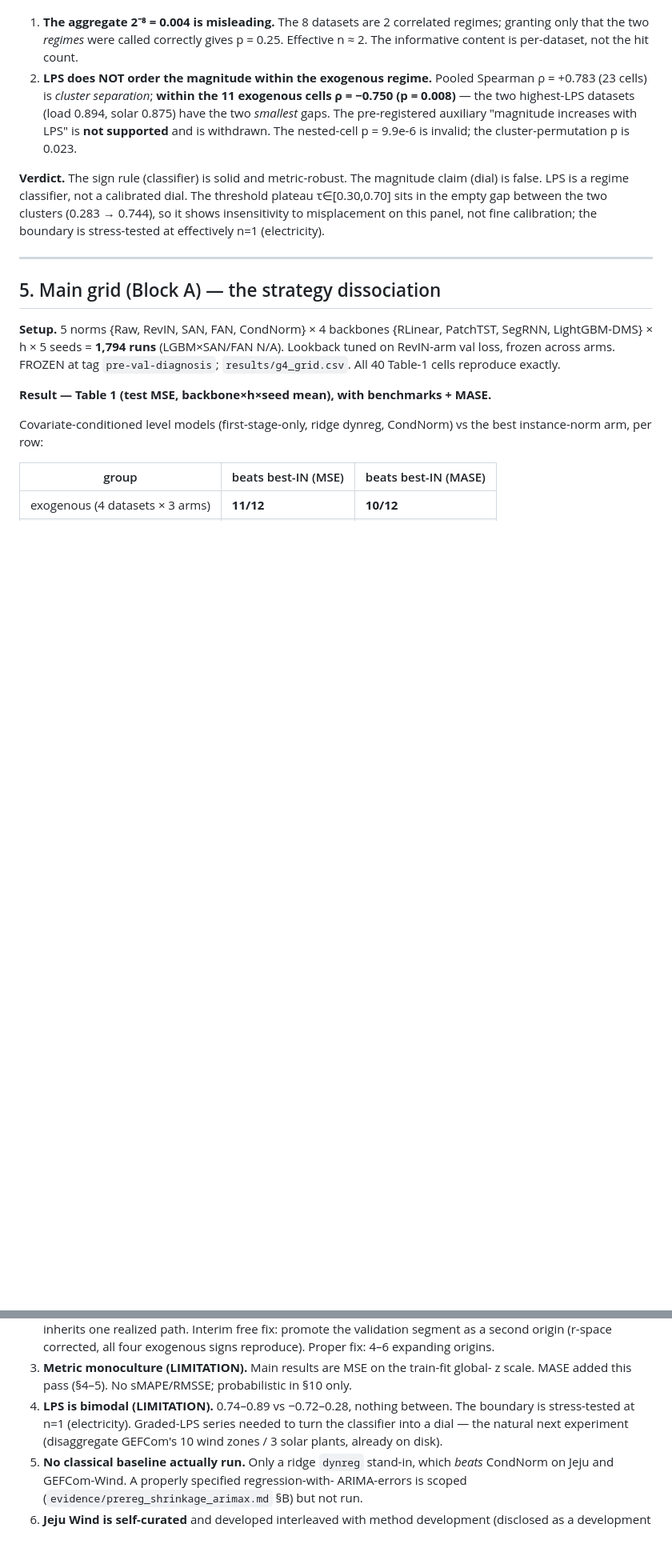
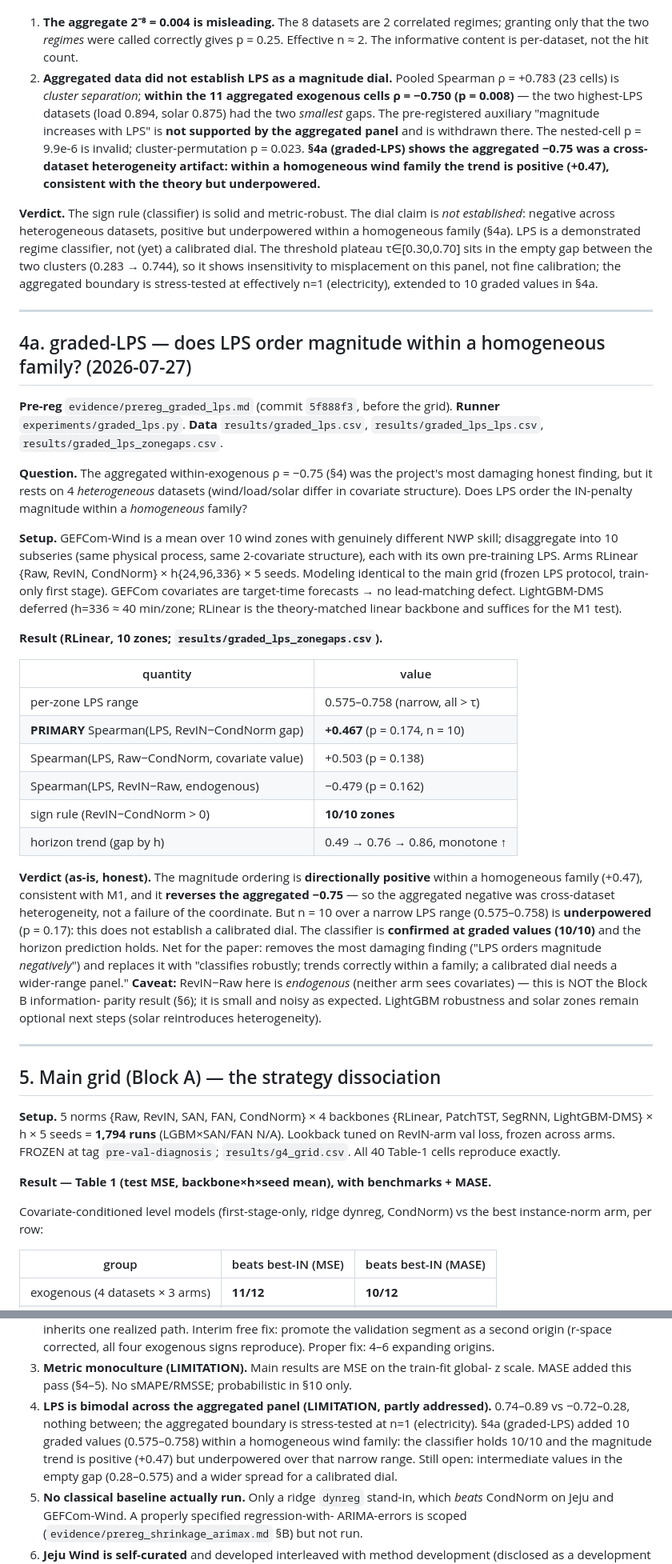
Before and after one commit to codespermuted/norm-boundary-ccai, a Markdown page: results/RESULTS.md, 2 parts joined by grey strips. Shown at 80% size. Rendered like a GitHub page; blank space fills up the shorter version.

Commit message:
results: fold graded-LPS into the authoritative ledger (RESULTS.md)
Updates the single verified ledger with the 2026-07-27 graded-LPS experiment
rather than adding another file.

- §0 status table: split the old "LPS orders magnitude = FALSE (rho -0.75)" row
  into two honest rows -- classifier (Solid: 8/8 aggregated + 10/10 graded), dial
  (Not established: aggregated -0.75 was heterogeneity, within-family +0.47 but
  underpowered).
- New §4a graded-LPS: setup, per-zone LPS 0.575-0.758, PRIMARY Spearman +0.467
  (p=0.174, n=10), sign 10/10, horizon monotone, and the as-is verdict (removes
  the most damaging finding without overclaiming; RevIN-Raw here is endogenous,
  not the Block B parity result).
- §4 verdict + §11 limitation #4 updated: bimodality "partly addressed" by the
  graded zones; intermediate-gap and wider-range panel still open.
- §12: added the graded_lps runner and the 5f888f3 pre-registration commit.

```diff
--- a/results/RESULTS.md
+++ b/results/RESULTS.md
@@ -166,18 +167,68 @@ this pass under three metrics — **8/8 under MSE, MAE, and MASE**:
 1. **The aggregate 2⁻⁸ = 0.004 is misleading.** The 8 datasets are 2 correlated
    regimes; granting only that the two *regimes* were called correctly gives p =
    0.25. Effective n ≈ 2. The informative content is per-dataset, not the hit count.
-2. **LPS does NOT order the magnitude within the exogenous regime.** Pooled Spearman
-   ρ = +0.783 (23 cells) is *cluster separation*; **within the 11 exogenous cells
-   ρ = −0.750 (p = 0.008)** — the two highest-LPS datasets (load 0.894, solar 0.875)
-   have the two *smallest* gaps. The pre-registered auxiliary "magnitude increases
-   with LPS" is **not supported** and is withdrawn. The nested-cell p = 9.9e-6 is
-   invalid; the cluster-permutation p is 0.023.
+2. **Aggregated data did not establish LPS as a magnitude dial.** Pooled Spearman
+   ρ = +0.783 (23 cells) is *cluster separation*; **within the 11 aggregated
+   exogenous cells ρ = −0.750 (p = 0.008)** — the two highest-LPS datasets (load
+   0.894, solar 0.875) had the two *smallest* gaps. The pre-registered auxiliary
+   "magnitude increases with LPS" is **not supported by the aggregated panel** and
+   is withdrawn there. The nested-cell p = 9.9e-6 is invalid; cluster-permutation
+   p = 0.023. **§4a (graded-LPS) shows the aggregated −0.75 was a cross-dataset
+   heterogeneity artifact: within a homogeneous wind family the trend is positive
+   (+0.47), consistent with the theory but underpowered.**
 
-**Verdict.** The sign rule (classifier) is solid and metric-robust. The magnitude
-claim (dial) is false. LPS is a regime classifier, not a calibrated dial. The
-threshold plateau τ∈[0.30,0.70] sits in the empty gap between the two clusters
-(0.283 → 0.744), so it shows insensitivity to misplacement on this panel, not fine
-calibration; the boundary is stress-tested at effectively n=1 (electricity).
+**Verdict.** The sign rule (classifier) is solid and metric-robust. The dial claim
+is *not established*: negative across heterogeneous datasets, positive but
+underpowered within a homogeneous family (§4a). LPS is a demonstrated regime
+classifier, not (yet) a calibrated dial. The threshold plateau τ∈[0.30,0.70] sits
+in the empty gap between the two clusters (0.283 → 0.744), so it shows insensitivity
+to misplacement on this panel, not fine calibration; the aggregated boundary is
+stress-tested at effectively n=1 (electricity), extended to 10 graded values in §4a.
+
+---
+
+## 4a. graded-LPS — does LPS order magnitude within a homogeneous family? (2026-07-27)
+
+**Pre-reg** `evidence/prereg_graded_lps.md` (commit `5f888f3`, before the grid).
+**Runner** `experiments/graded_lps.py`. **Data** `results/graded_lps.csv`,
+`results/graded_lps_lps.csv`, `results/graded_lps_zonegaps.csv`.
+
+**Question.** The aggregated within-exogenous ρ = −0.75 (§4) was the project's most
+damaging honest finding, but it rests on 4 *heterogeneous* datasets (wind/load/solar
+differ in covariate structure). Does LPS order the IN-penalty magnitude within a
+*homogeneous* family?
+
+**Setup.** GEFCom-Wind is a mean over 10 wind zones with genuinely different NWP
+skill; disaggregate into 10 subseries (same physical process, same 2-covariate
+structure), each with its own pre-training LPS. Arms RLinear {Raw, RevIN, CondNorm}
+× h{24,96,336} × 5 seeds. Modeling identical to the main grid (frozen LPS protocol,
+train-only first stage). GEFCom covariates are target-time forecasts → no
+lead-matching defect. LightGBM-DMS deferred (h=336 ≈ 40 min/zone; RLinear is the
+theory-matched linear backbone and suffices for the M1 test).
+
+**Result (RLinear, 10 zones; `results/graded_lps_zonegaps.csv`).**
+
+| quantity | value |
+|---|---|
+| per-zone LPS range | 0.575–0.758 (narrow, all > τ) |
+| **PRIMARY** Spearman(LPS, RevIN−CondNorm gap) | **+0.467** (p = 0.174, n = 10) |
+| Spearman(LPS, Raw−CondNorm, covariate value) | +0.503 (p = 0.138) |
+| Spearman(LPS, RevIN−Raw, endogenous) | −0.479 (p = 0.162) |
+| sign rule (RevIN−CondNorm > 0) | **10/10 zones** |
+| horizon trend (gap by h) | 0.49 → 0.76 → 0.86, monotone ↑ |
+
+**Verdict (as-is, honest).** The magnitude ordering is **directionally positive**
+within a homogeneous family (+0.47), consistent with M1, and it **reverses the
+aggregated −0.75** — so the aggregated negative was cross-dataset heterogeneity, not
+a failure of the coordinate. But n = 10 over a narrow LPS range (0.575–0.758) is
+**underpowered** (p = 0.17): this does not establish a calibrated dial. The
+classifier is **confirmed at graded values (10/10)** and the horizon prediction
+holds. Net for the paper: removes the most damaging finding ("LPS orders magnitude
+*negatively*") and replaces it with "classifies robustly; trends correctly within a
+family; a calibrated dial needs a wider-range panel." **Caveat:** RevIN−Raw here is
+*endogenous* (neither arm sees covariates) — this is NOT the Block B information-
+parity result (§6); it is small and noisy as expected. LightGBM robustness and solar
+zones remain optional next steps (solar reintroduces heterogeneity).
 
 ---
 
@@ -364,10 +415,12 @@ decision) and must be stated wherever that story appears (incl. the workshop pap
    corrected, all four exogenous signs reproduce). Proper fix: 4–6 expanding origins.
 3. **Metric monoculture (LIMITATION).** Main results are MSE on the train-fit global-
    z scale. MASE added this pass (§4–5). No sMAPE/RMSSE; probabilistic in §10 only.
-4. **LPS is bimodal (LIMITATION).** 0.74–0.89 vs −0.72–0.28, nothing between. The
-   boundary is stress-tested at n=1 (electricity). Graded-LPS series needed to turn
-   the classifier into a dial — the natural next experiment (disaggregate GEFCom's
-   10 wind zones / 3 solar plants, already on disk).
+4. **LPS is bimodal across the aggregated panel (LIMITATION, partly addressed).**
+   0.74–0.89 vs −0.72–0.28, nothing between; the aggregated boundary is stress-tested
+   at n=1 (electricity). §4a (graded-LPS) added 10 graded values (0.575–0.758) within
+   a homogeneous wind family: the classifier holds 10/10 and the magnitude trend is
+   positive (+0.47) but underpowered over that narrow range. Still open: intermediate
+   values in the empty gap (0.28–0.575) and a wider spread for a calibrated dial.
 5. **No classical baseline actually run.** Only a ridge `dynreg` stand-in, which
    *beats* CondNorm on Jeju and GEFCom-Wind. A properly specified regression-with-
    ARIMA-errors is scoped (`evidence/prereg_shrinkage_arimax.md` §B) but not run.
```
Also changed, not shown: other parts of results/RESULTS.md (+7 -3 lines).
